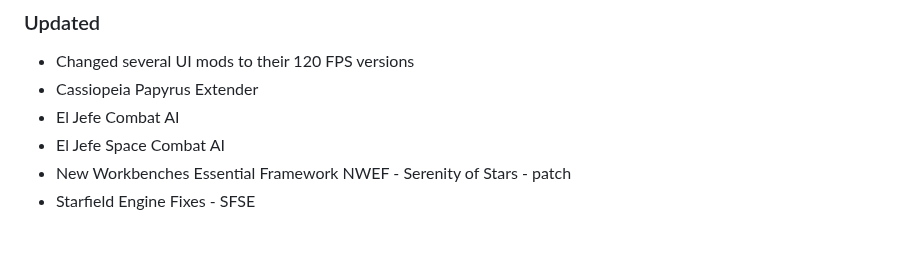
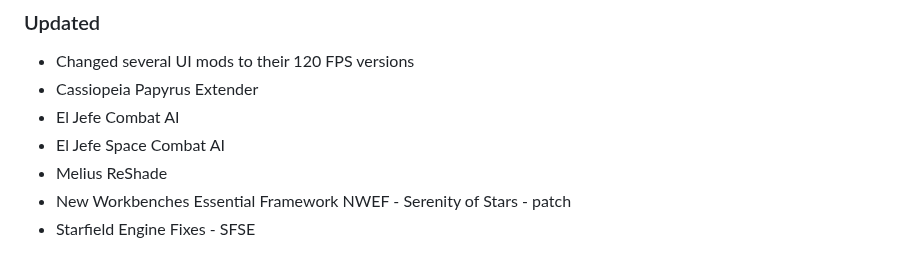
Before and after one commit to eljefe303030/Melius, a Markdown page: changelog.md, the part around the change. Rendered like a GitHub page.

```diff
--- a/changelog.md
+++ b/changelog.md
@@ -41,6 +41,7 @@ Running commentary of what I am planning for the next version.
 * Cassiopeia Papyrus Extender
 * El Jefe Combat AI
 * El Jefe Space Combat AI
+* Melius ReShade
 * New Workbenches Essential Framework NWEF - Serenity of Stars - patch
 * Starfield Engine Fixes - SFSE
 
```
